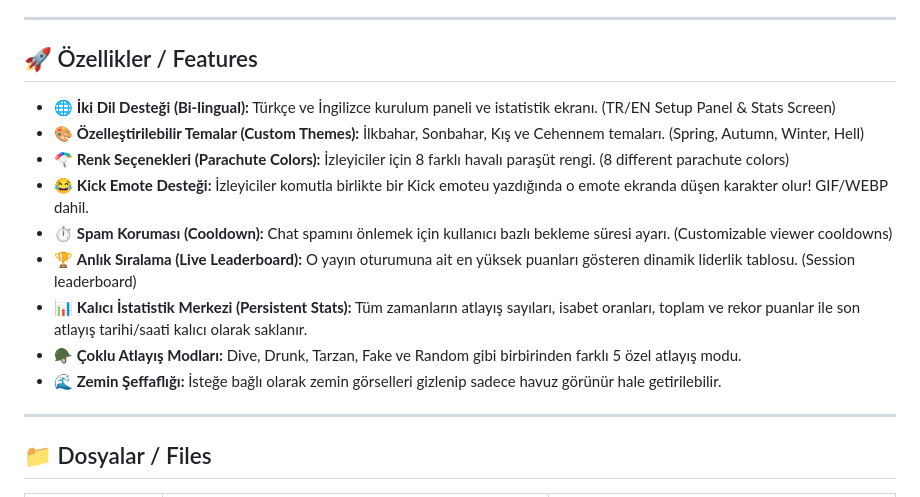
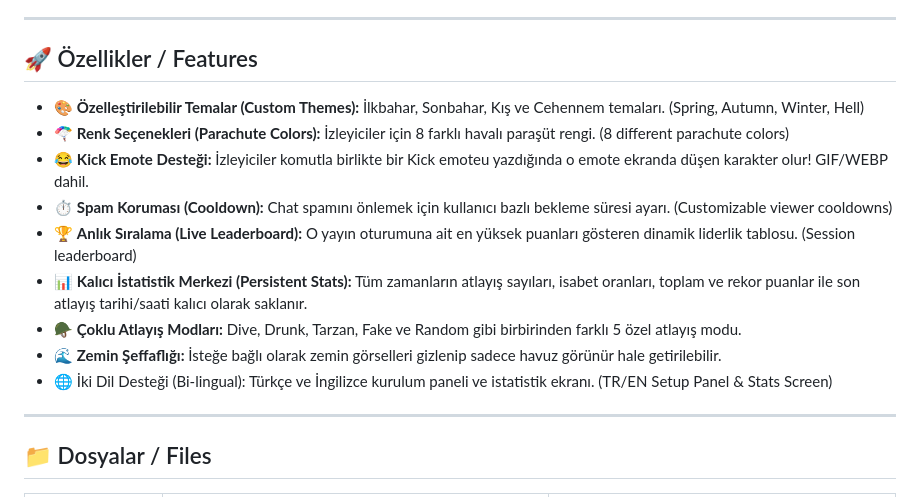
Before and after one commit to CrossWeq/DropPool, a Markdown page: README.md, the part around the change. GitHub-like rendering.

```diff
--- a/README.md
+++ b/README.md
@@ -10,7 +10,6 @@
 
 ## 🚀 Özellikler / Features
 
-- 🌐 **İki Dil Desteği (Bi-lingual):** Türkçe ve İngilizce kurulum paneli ve istatistik ekranı. (TR/EN Setup Panel & Stats Screen)
 - 🎨 **Özelleştirilebilir Temalar (Custom Themes):** İlkbahar, Sonbahar, Kış ve Cehennem temaları. (Spring, Autumn, Winter, Hell)
 - 🪂 **Renk Seçenekleri (Parachute Colors):** İzleyiciler için 8 farklı havalı paraşüt rengi. (8 different parachute colors)
 - 😂 **Kick Emote Desteği:** İzleyiciler komutla birlikte bir Kick emoteu yazdığında o emote ekranda düşen karakter olur! GIF/WEBP dahil.
@@ -19,6 +18,7 @@
 - 📊 **Kalıcı İstatistik Merkezi (Persistent Stats):** Tüm zamanların atlayış sayıları, isabet oranları, toplam ve rekor puanlar ile son atlayış tarihi/saati kalıcı olarak saklanır.
 - 🪖 **Çoklu Atlayış Modları:** Dive, Drunk, Tarzan, Fake ve Random gibi birbirinden farklı 5 özel atlayış modu.
 - 🌊 **Zemin Şeffaflığı:** İsteğe bağlı olarak zemin görselleri gizlenip sadece havuz görünür hale getirilebilir.
+- 🌐 İki Dil Desteği (Bi-lingual): Türkçe ve İngilizce kurulum paneli ve istatistik ekranı. (TR/EN Setup Panel & Stats Screen)
 
 ---
 
```
